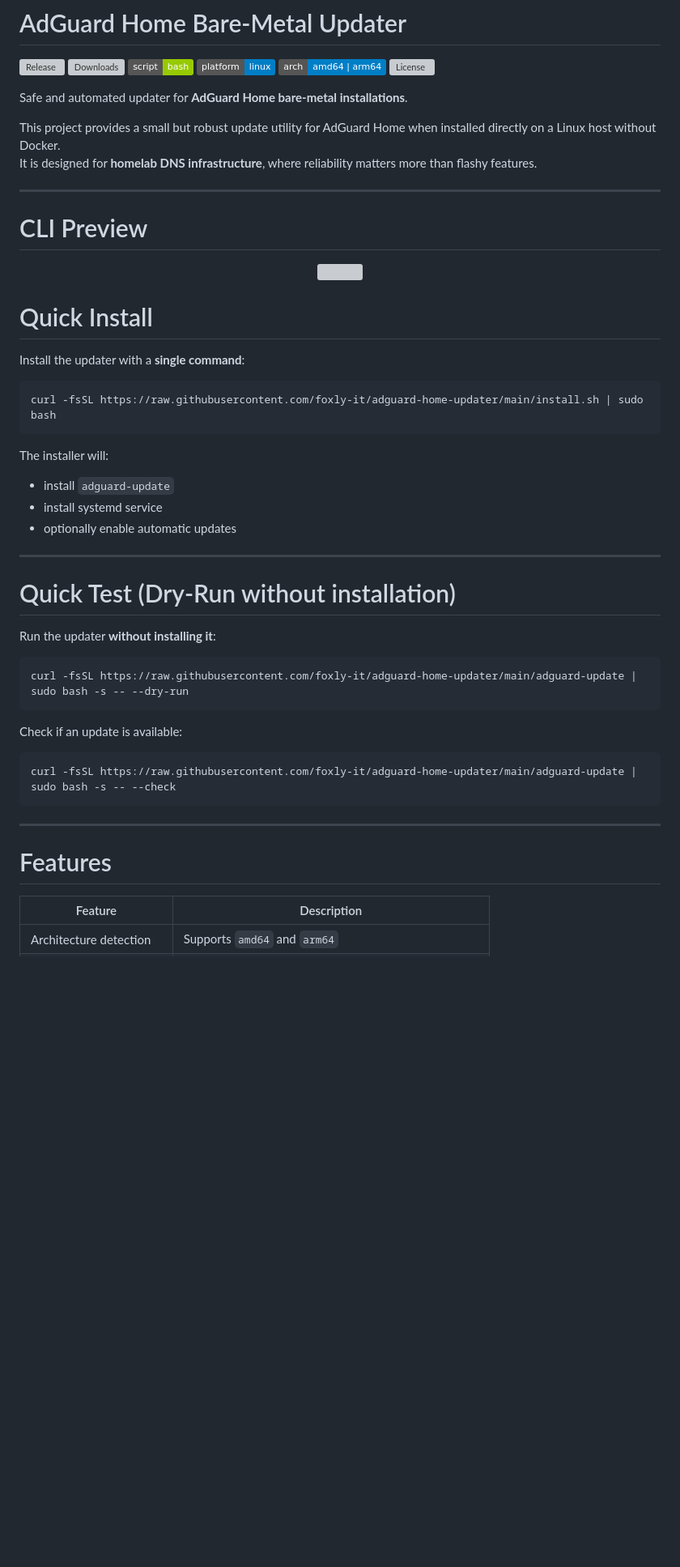
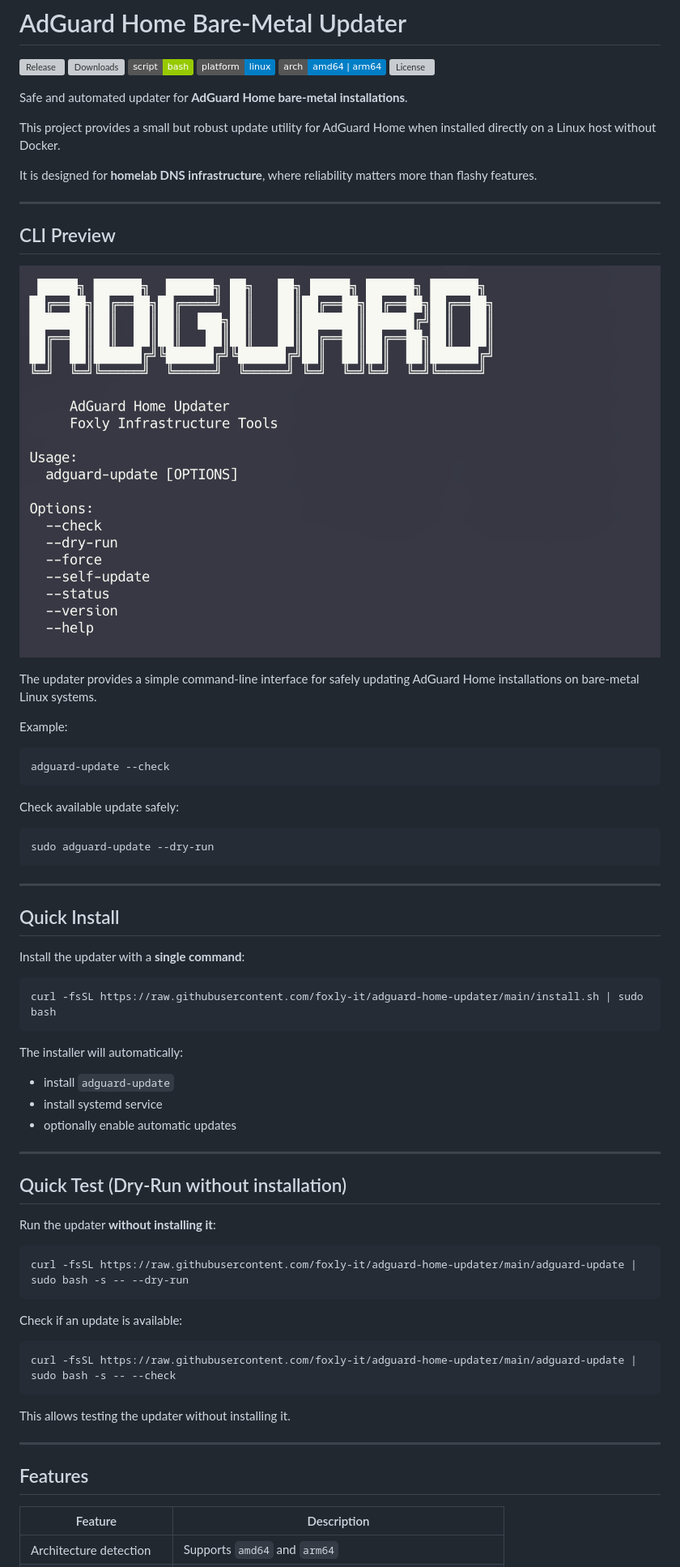
Before and after one commit to foxly-it/adguard-home-updater, a Markdown page: README.md, the part around one of its changes. Shown at 81% size. GitHub-like rendering; pictures changed too: assets/cli-preview.png (added); badges without logos; blank space fills up the shorter version; grey boxes are pictures that could not be loaded.

Commit message:
docs: add static CLI preview and remove screenshot workflow

````diff
--- a/README.md
+++ b/README.md
@@ -14,16 +14,32 @@
 Safe and automated updater for **AdGuard Home bare-metal installations**.
 
 This project provides a small but robust update utility for AdGuard Home when installed directly on a Linux host without Docker.
+
 It is designed for **homelab DNS infrastructure**, where reliability matters more than flashy features.
 
 ---
-# CLI Preview
 
-<p align="center">
-<img src="assets/cli-demo.svg">
-</p>
+## CLI Preview
 
-# Quick Install
+![AdGuard Home Updater CLI](assets/cli-preview.png)
+
+The updater provides a simple command-line interface for safely updating AdGuard Home installations on bare-metal Linux systems.
+
+Example:
+
+```bash
+adguard-update --check
+```
+
+Check available update safely:
+
+```bash
+sudo adguard-update --dry-run
+```
+
+---
+
+## Quick Install
 
 Install the updater with a **single command**:
 
@@ -31,7 +47,7 @@ Install the updater with a **single command**:
 curl -fsSL https://raw.githubusercontent.com/foxly-it/adguard-home-updater/main/install.sh | sudo bash
 ```
 
-The installer will:
+The installer will automatically:
 
 - install `adguard-update`
 - install systemd service
@@ -39,7 +55,7 @@ The installer will:
 
 ---
 
-# Quick Test (Dry-Run without installation)
+## Quick Test (Dry-Run without installation)
 
 Run the updater **without installing it**:
 
@@ -53,9 +69,11 @@ Check if an update is available:
 curl -fsSL https://raw.githubusercontent.com/foxly-it/adguard-home-updater/main/adguard-update | sudo bash -s -- --check
 ```
 
+This allows testing the updater without installing it.
+
 ---
 
-# Features
+## Features
 
 | Feature | Description |
 |---|---|
````
Also changed, not shown: other parts of README.md (+28 -22 lines), 1 other file.
